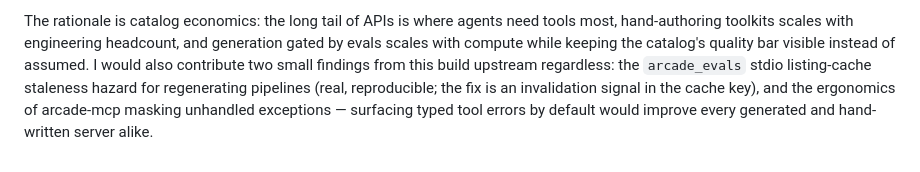
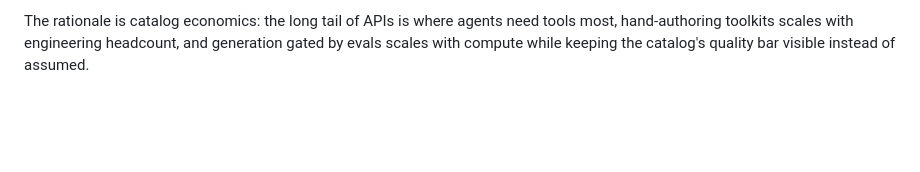
Before and after one commit to sgluss/arcade_handyman, a Markdown page: WRITEUP.md, the part around one of its changes. Rendered like a GitHub page; blank space fills up the shorter version.

Commit message:
fix up writeup

```diff
--- a/WRITEUP.md
+++ b/WRITEUP.md
@@ -297,10 +297,4 @@ every user's weekend project:
 The rationale is catalog economics: the long tail of APIs is where agents
 need tools most, hand-authoring toolkits scales with engineering headcount,
 and generation gated by evals scales with compute while keeping the
-catalog's quality bar visible instead of assumed. I would also contribute
-two small findings from this build upstream regardless: the `arcade_evals`
-stdio listing-cache staleness hazard for regenerating pipelines (real,
-reproducible; the fix is an invalidation signal in the cache key), and the
-ergonomics of arcade-mcp masking unhandled exceptions — surfacing typed
-tool errors by default would improve every generated and hand-written
-server alike.
+catalog's quality bar visible instead of assumed.
```
Also changed, not shown: other parts of WRITEUP.md (+1 -1 lines).
